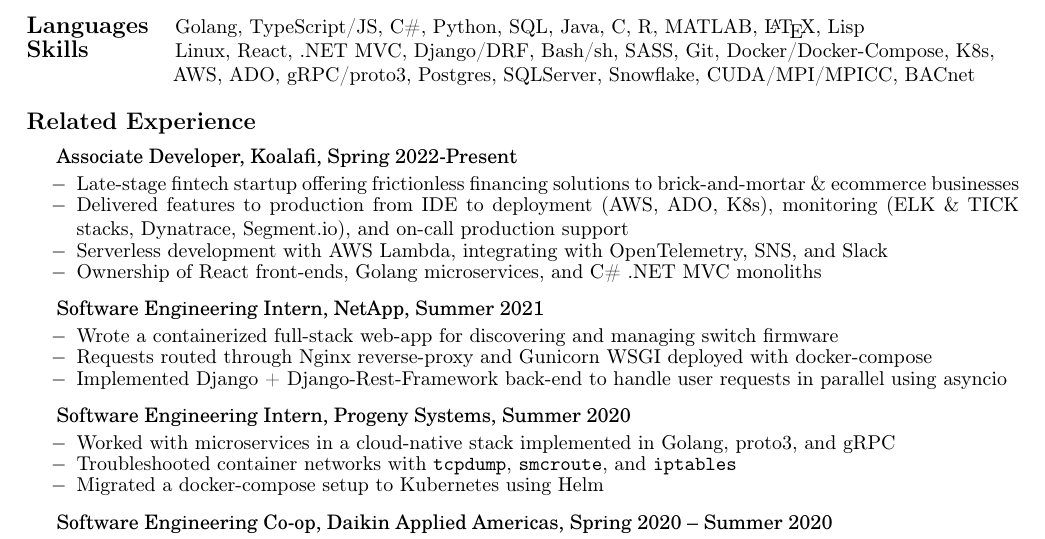
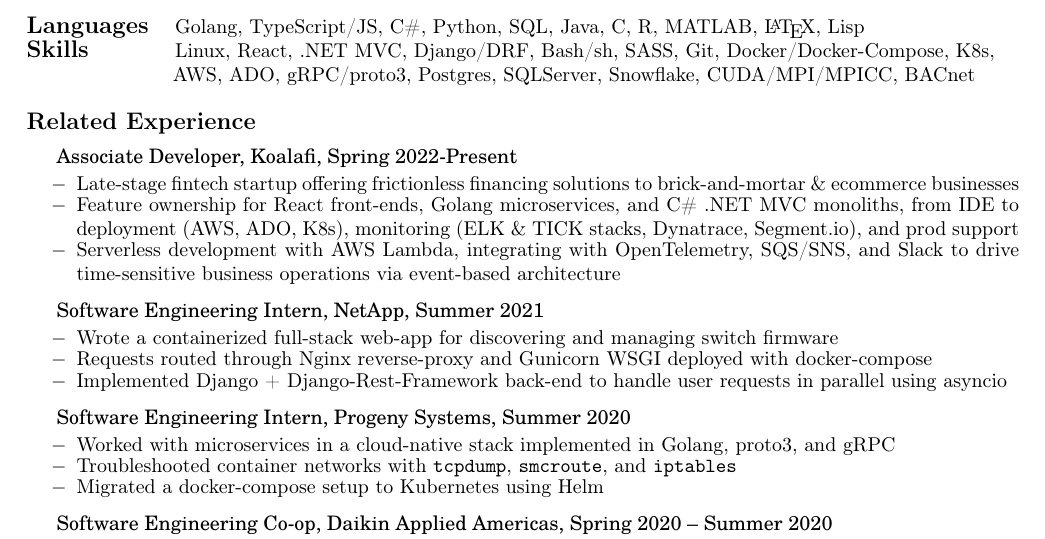
Before and after one commit to BradyBolton/resume-public, a LaTeX CV (resume.tex): part of the page, cut so that both start at the same text. Compiled offline with pdfLaTeX.

Commit message:
fix: change wording to create more space to expand on serverless work

```diff
--- a/resume.tex
+++ b/resume.tex
@@ -59,9 +59,8 @@
 	\setlength{\leftskip}{15pt}
 	\setlength\itemsep{-0.5em}
     \item[$-$] Late-stage fintech startup offering frictionless financing solutions to brick-and-mortar \& ecommerce businesses
-    \item[$-$] Delivered features to production from IDE to deployment (AWS, ADO, K8s), monitoring (ELK \& TICK stacks, Dynatrace, Segment.io), and on-call production support
-    \item[$-$] Serverless development with AWS Lambda, integrating with OpenTelemetry, SNS, and Slack
-	\item[$-$] Ownership of React front-ends, Golang microservices, and C\# .NET MVC monoliths
+    \item[$-$] Feature ownership for React front-ends, Golang microservices, and C\# .NET MVC monoliths, from IDE to deployment (AWS, ADO, K8s), monitoring (ELK \& TICK stacks, Dynatrace, Segment.io), and prod support
+    \item[$-$] Serverless development with AWS Lambda, integrating with OpenTelemetry, SQS/SNS, and Slack to drive time-sensitive business operations via event-based architecture
 \end{itemize}
 
 {\fontfamily{qcs}\selectfont Software Engineering Intern, NetApp, Summer 2021}
```
Also changed, not shown: resume.pdf.
